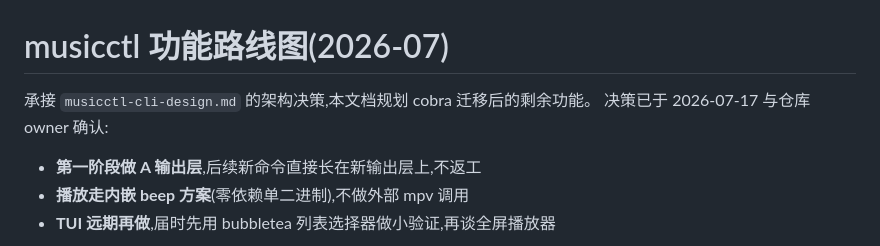
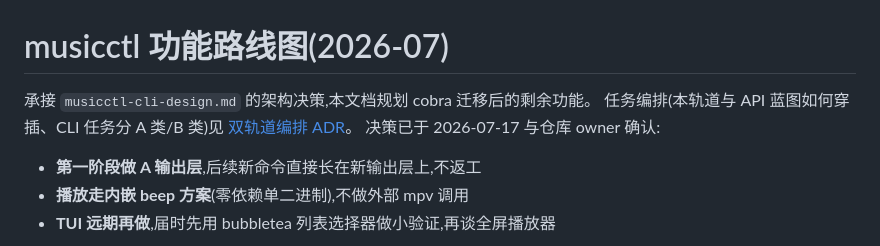
Before and after one commit to VOD-Studio/kite, a Markdown page: docs/musicctl-roadmap.md, the part around the change. Rendered like a GitHub page.

Commit message:
docs(netease): 立项双轨道任务编排约束 ADR
- 新增 ADR:mimo-music-dual-track-orchestration.md
- CLI 任务分两类:A 类(Context 收尾必接 CLI,硬约束)/B 类(消费现有 rpc 的独立能力,独立 PRD)
- 给出判定流程(需要新 rpc→A 类 / 只消费现有 rpc→B 类 / 都不是→重构工程化)与优先级裁决表
- 全功能蓝图、musicctl-roadmap 互链此 ADR,两条轨道各从自己文档可见

```diff
--- a/docs/musicctl-roadmap.md
+++ b/docs/musicctl-roadmap.md
@@ -1,6 +1,7 @@
 # musicctl 功能路线图(2026-07)
 
 承接 `musicctl-cli-design.md` 的架构决策,本文档规划 cobra 迁移后的剩余功能。
+任务编排(本轨道与 API 蓝图如何穿插、CLI 任务分 A 类/B 类)见 [双轨道编排 ADR](../../docs/adr/mimo-music-dual-track-orchestration.md)。
 决策已于 2026-07-17 与仓库 owner 确认:
 
 - **第一阶段做 A 输出层**,后续新命令直接长在新输出层上,不返工
```
